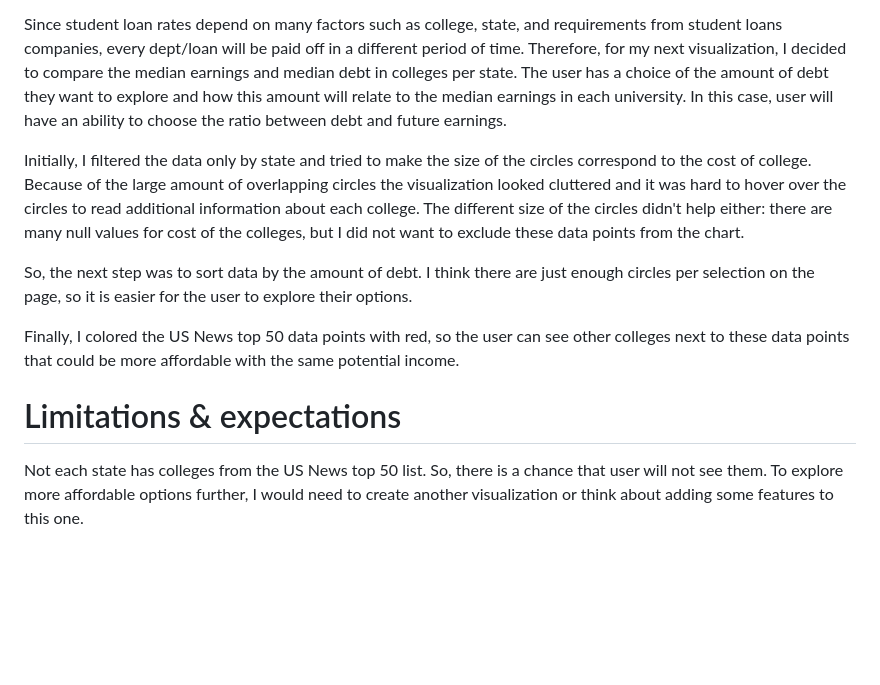
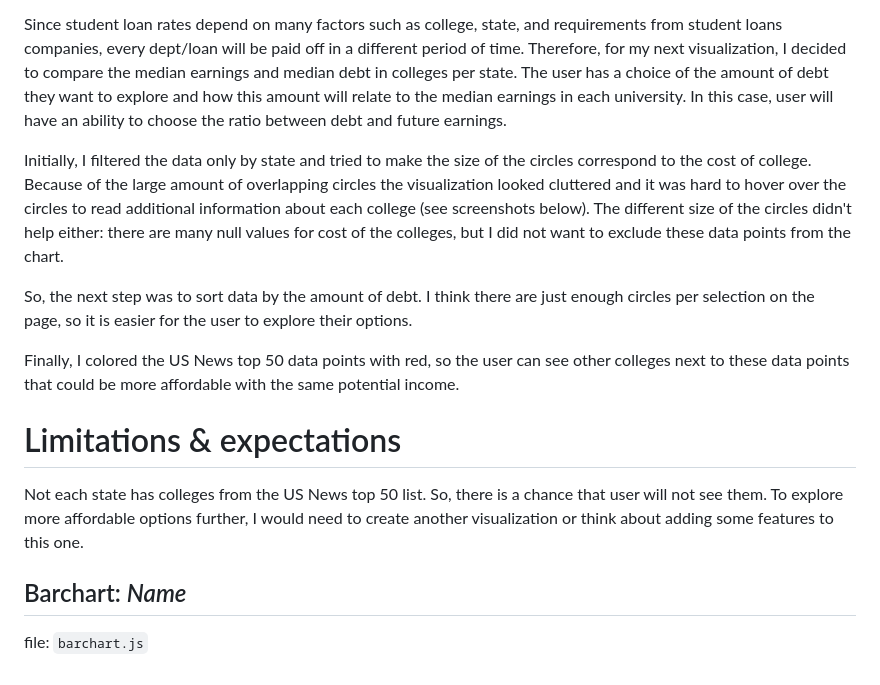
Before and after one commit to nchikurova/UScolleges, a Markdown page: README.md, the part around the change. Rendered like a GitHub page; blank space fills up the shorter version.

```diff
--- a/README.md
+++ b/README.md
@@ -34,7 +34,7 @@ This visualization should help explore the following concerns:
 
 Since student loan rates depend on many factors such as college, state, and requirements from student loans companies, every dept/loan will be paid off in a different period of time. Therefore, for my next visualization, I decided to compare the median earnings and median debt in colleges per state. The user has a choice of the amount of debt they want to explore and how this amount will relate to the median earnings in each university. In this case, user will have an ability to choose the ratio between debt and future earnings.
 
-Initially, I filtered the data only by state and tried to make the size of the circles correspond to the cost of college. Because of the large amount of overlapping circles the visualization looked cluttered and it was hard to hover over the circles to read additional information about each college. The different size of the circles didn't help either: there are many null values for cost of the colleges, but I did not want to exclude these data points from the chart.
+Initially, I filtered the data only by state and tried to make the size of the circles correspond to the cost of college. Because of the large amount of overlapping circles the visualization looked cluttered and it was hard to hover over the circles to read additional information about each college (see screenshots below). The different size of the circles didn't help either: there are many null values for cost of the colleges, but I did not want to exclude these data points from the chart.
 
 So, the next step was to sort data by the amount of debt. I think there are just enough circles per selection on the page, so it is easier for the user to explore their options.
 
@@ -42,3 +42,6 @@ Finally, I colored the US News top 50 data points with red, so the user can see
 
 # Limitations & expectations
 Not each state has colleges from the US News top 50 list. So, there is a chance that user will not see them. To explore more affordable options further, I would need to create another visualization or think about adding some features to this one.
+
+## Barchart: *Name*
+file: `barchart.js`
```
